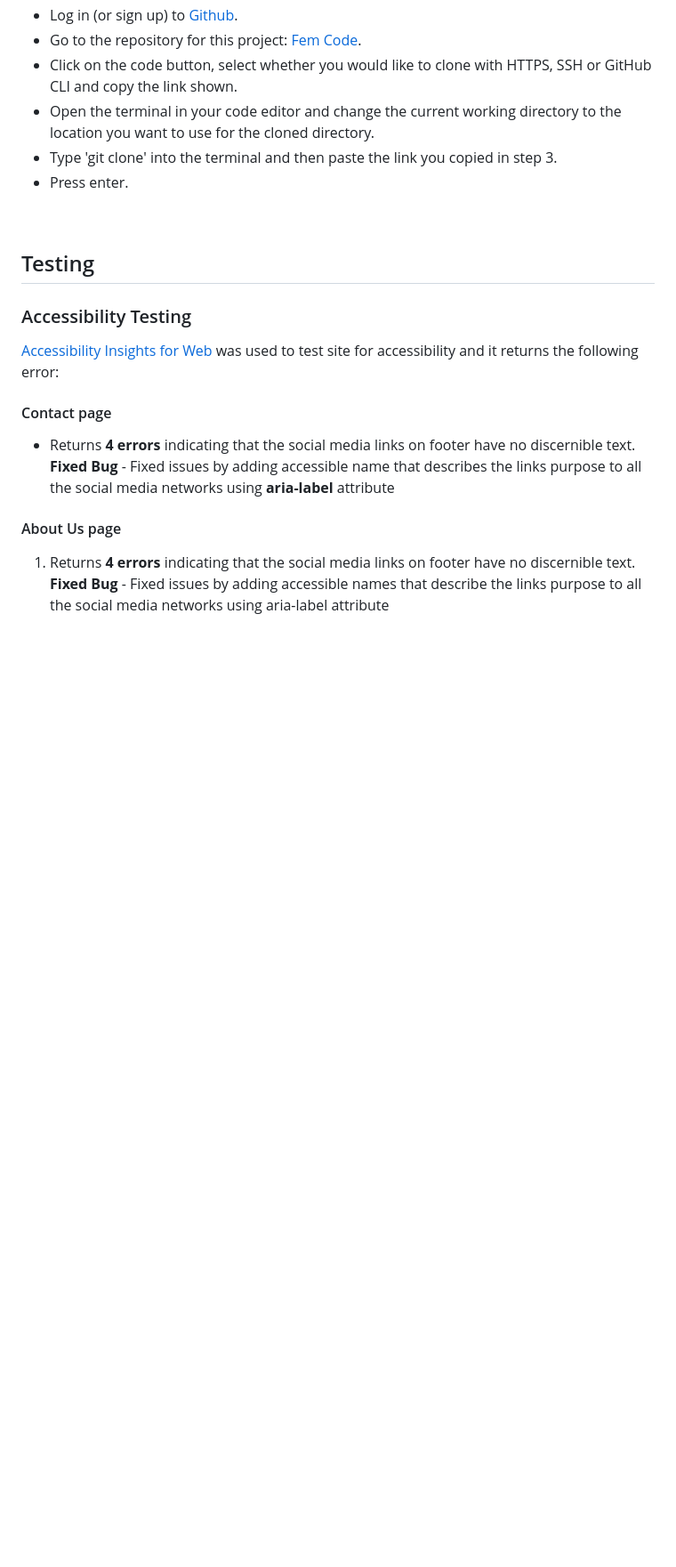
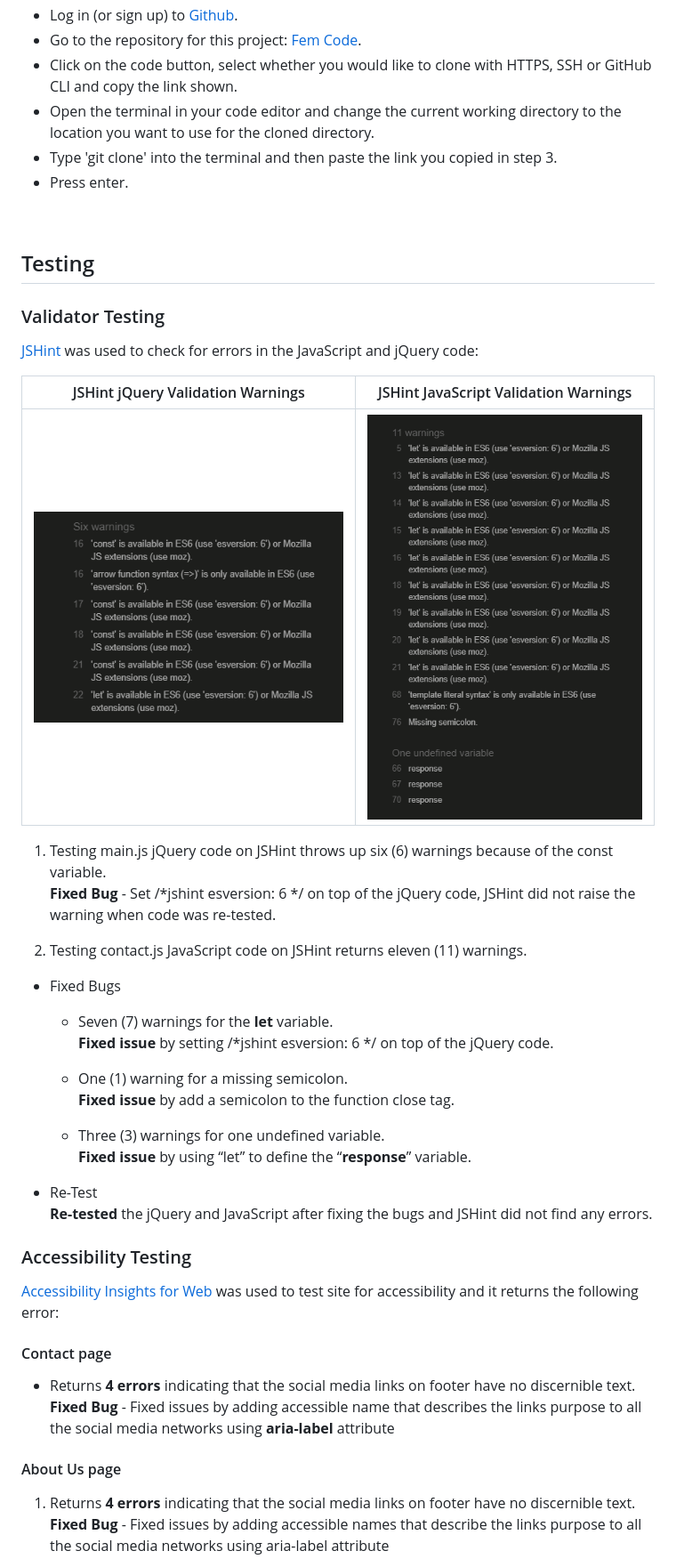
Before and after one commit to panzek/fem-code, a Markdown page: README.md, the part around the change printed below. Shown: that part at 89% size. Drawn GitHub-style; pictures changed too: assets/images/testing-jshint-javascript-warnings.png (added), assets/images/testing-jshint-jquery-warnings.png (added); blank space fills up the shorter version.

Commit message:
Add Validator testing section and update

```diff
--- a/README.md
+++ b/README.md
@@ -196,6 +197,32 @@ To clone the repository:
 
 ## Testing
 
+### Validator Testing
+
+[JSHint](https://jshint.com/) was used to check for errors in the JavaScript and jQuery code:
+
+JSHint jQuery Validation Warnings             |        JSHint JavaScript Validation Warnings
+:-------------------------:|:-------------------------:
+![JSHint jQuery Validation Warnings](assets/images/testing-jshint-jquery-warnings.png)  |  ![JSHint JavaScript Validation Warnings](assets/images/testing-jshint-javascript-warnings.png)
+
+1. Testing main.js jQuery code on JSHint throws up six (6) warnings because of the const variable.\
+**Fixed Bug** - Set /*jshint esversion: 6 */ on top of the jQuery code, JSHint did not raise the warning when code was re-tested.
+
+2. Testing contact.js JavaScript code on JSHint returns eleven (11) warnings.
+
+- Fixed Bugs
+  - Seven (7) warnings for the **let** variable.\
+**Fixed issue** by setting /*jshint esversion: 6 */  on top of the jQuery code.
+
+  - One (1) warning for a missing semicolon.\
+**Fixed issue** by add a semicolon to the function close tag.
+
+  - Three (3) warnings for one undefined variable.\
+**Fixed issue** by using “let” to define the “**response**” variable.
+
+- Re-Test\
+**Re-tested** the jQuery and JavaScript after fixing the bugs and JSHint did not find any errors.
+
 ### Accessibility Testing
 
 [Accessibility Insights for Web](https://accessibilityinsights.io/) was used to test site for accessibility and it returns the following error:
```
Also changed, not shown: other parts of README.md (+1 -0 lines).
